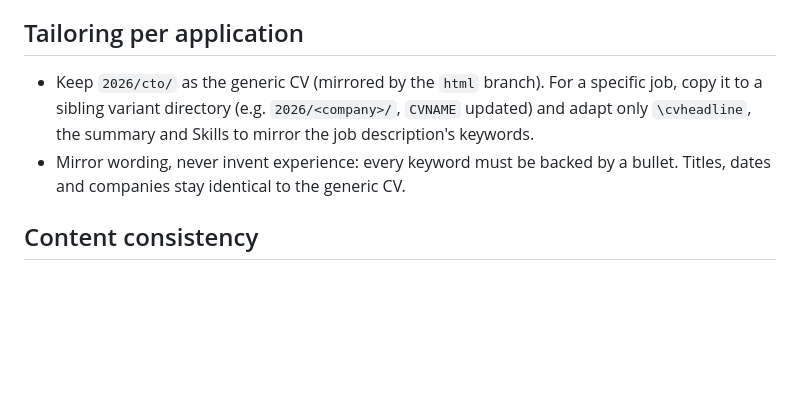
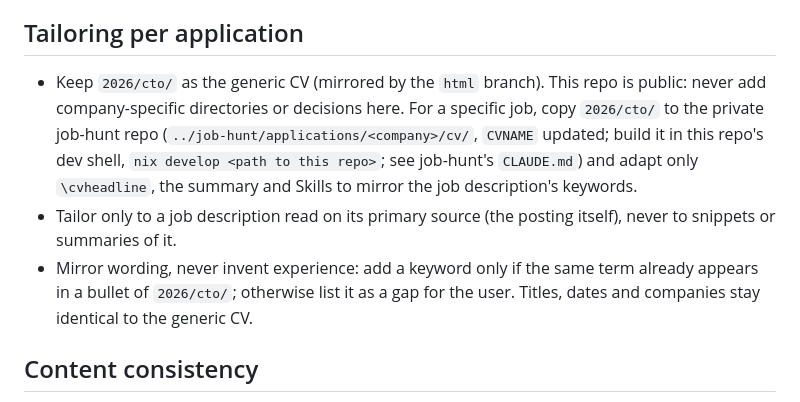
Before and after one commit to AdrienLemaire/cv, a Markdown page: CLAUDE.md, the part around the change. Rendered like a GitHub page; blank space fills up the shorter version.

Commit message:
Tailored CVs go to the private job-hunt repo

```diff
--- a/CLAUDE.md
+++ b/CLAUDE.md
@@ -83,12 +83,19 @@ $ make ats                          # poppler raw, pypdf, pdfminer (2 modes)
 
 ## Tailoring per application
 
-- Keep `2026/cto/` as the generic CV (mirrored by the `html` branch). For a
-  specific job, copy it to a sibling variant directory (e.g.
-  `2026/<company>/`, `CVNAME` updated) and adapt only `\cvheadline`, the
-  summary and Skills to mirror the job description's keywords.
-- Mirror wording, never invent experience: every keyword must be backed by a
-  bullet. Titles, dates and companies stay identical to the generic CV.
+- Keep `2026/cto/` as the generic CV (mirrored by the `html` branch). This
+  repo is public: never add company-specific directories or decisions here.
+  For a specific job, copy `2026/cto/` to the private job-hunt repo
+  (`../job-hunt/applications/<company>/cv/`, `CVNAME` updated; build it in
+  this repo's dev shell, `nix develop <path to this repo>`; see job-hunt's
+  `CLAUDE.md`) and adapt only `\cvheadline`, the summary and Skills to
+  mirror the job description's keywords.
+- Tailor only to a job description read on its primary source (the posting
+  itself), never to snippets or summaries of it.
+- Mirror wording, never invent experience: add a keyword only if the same
+  term already appears in a bullet of `2026/cto/`; otherwise list it as a
+  gap for the user. Titles, dates and companies stay identical to the
+  generic CV.
 
 ## Content consistency
 
```
Also changed, not shown: DECISIONS.md (+7 -2 lines).
